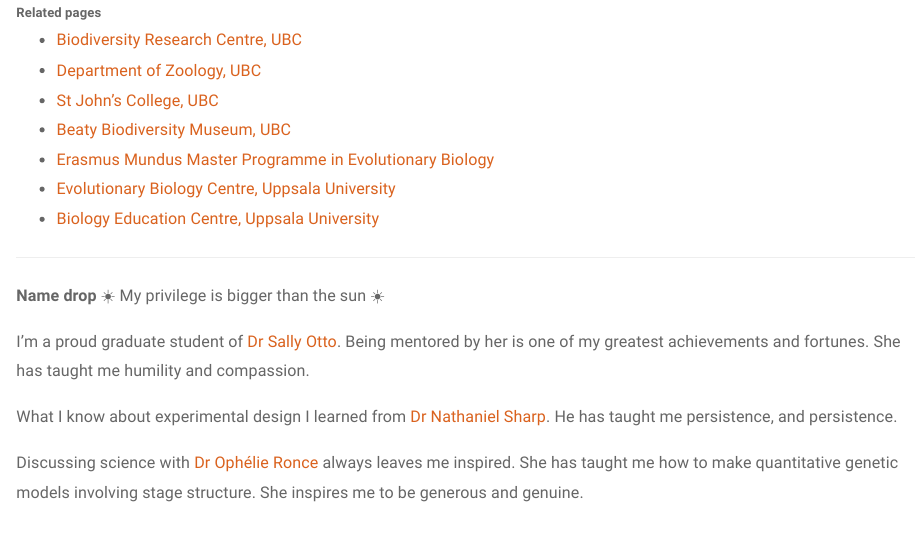
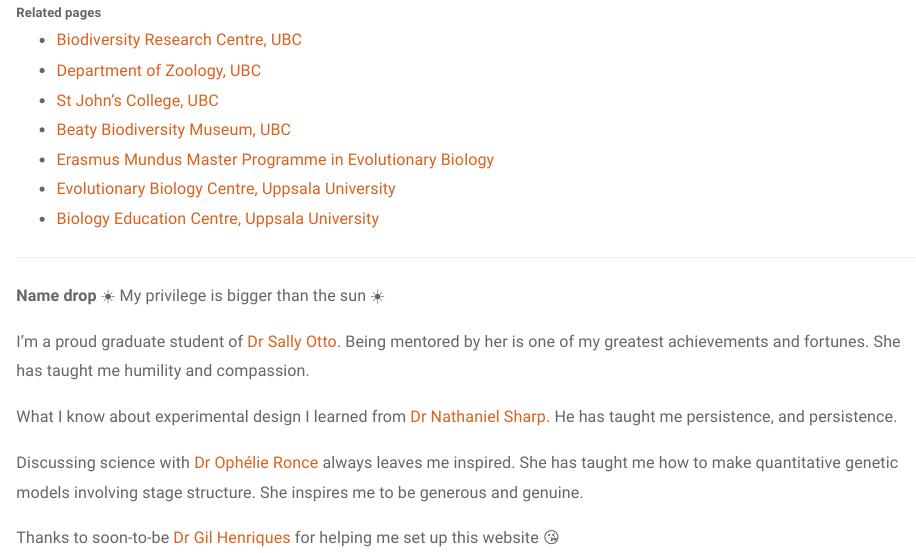
Before and after one commit to LinneaSandell/LinneaSandell.github.io, an R Markdown document (index.Rmd): the page in a window 1100 px wide, from 940 px down. Rendered offline with R 4.5, knitr and Pandoc, with nearby package versions; a font, style sheet, LaTeX package, included part or bibliography that could not be used is replaced or left out.

Commit message:
thanks added

```diff
--- a/index.Rmd
+++ b/index.Rmd
@@ -52,4 +52,6 @@
 
 Discussing science with [Dr Ophélie Ronce](http://www.isem.univ-montp2.fr/en/personnel/teams/metapopulation/ronce-ophelie.index/) always leaves me inspired. She has taught me how to make quantitative genetic models involving stage structure. She inspires me to be generous and genuine.
 
+Thanks to soon-to-be [Dr Gil Henriques](https://gilhenriques.github.io) for helping me set up this website 😘
+
 <hr />
```
Also changed, not shown: index.html, 3 other files.
